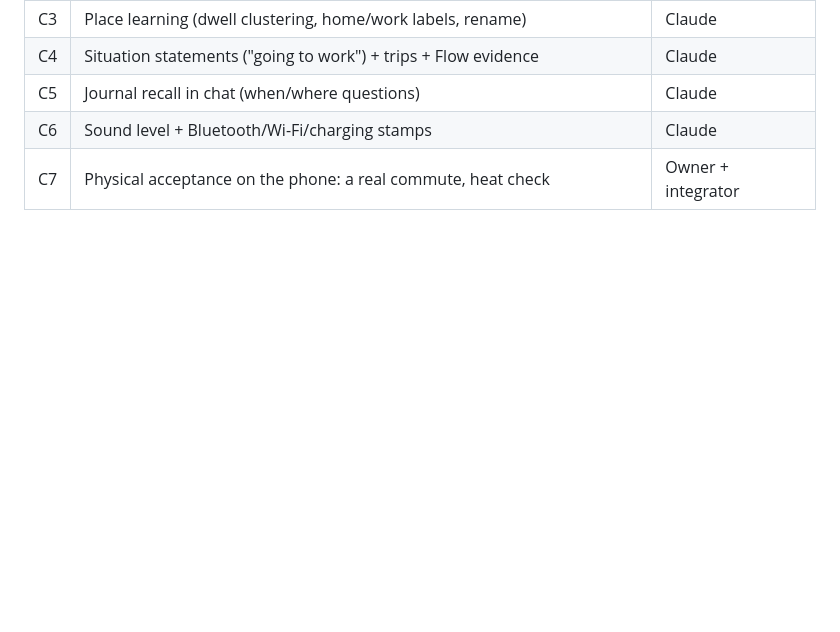
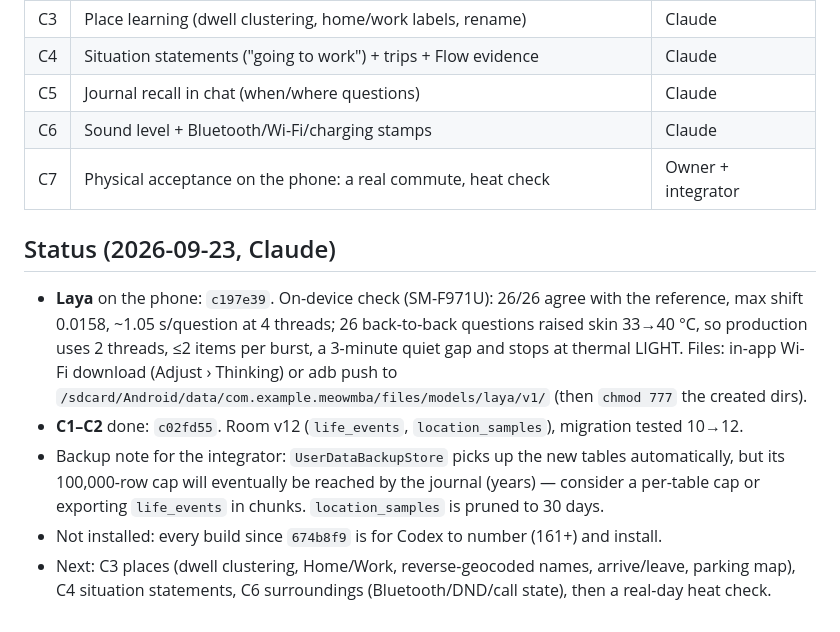
Before and after one commit to dekayrekords-oss/meowmba-app, a Markdown page: docs/MEOW_CONTEXT_PLAN.md, the part around the change. GitHub-like rendering; blank space fills up the shorter version.

Commit message:
Context plan status: Laya numbers, C1-C2 done, backup row-cap note for the integrator
Co-Authored-By: Claude Opus 5.5 <noreply@anthropic.com>

```diff
--- a/docs/MEOW_CONTEXT_PLAN.md
+++ b/docs/MEOW_CONTEXT_PLAN.md
@@ -98,3 +98,18 @@ real values, so "pick up milk" can surface when you leave work, not at a fixed t
 | C5 | Journal recall in chat (when/where questions) | Claude |
 | C6 | Sound level + Bluetooth/Wi-Fi/charging stamps | Claude |
 | C7 | Physical acceptance on the phone: a real commute, heat check | Owner + integrator |
+
+## Status (2026-09-23, Claude)
+
+- **Laya** on the phone: `c197e39`. On-device check (SM-F971U): 26/26 agree with the reference,
+  max shift 0.0158, ~1.05 s/question at 4 threads; 26 back-to-back questions raised skin 33→40 °C,
+  so production uses 2 threads, ≤2 items per burst, a 3-minute quiet gap and stops at thermal LIGHT.
+  Files: in-app Wi-Fi download (Adjust › Thinking) or adb push to
+  `/sdcard/Android/data/com.example.meowmba/files/models/laya/v1/` (then `chmod 777` the created dirs).
+- **C1–C2** done: `c02fd55`. Room v12 (`life_events`, `location_samples`), migration tested 10→12.
+- Backup note for the integrator: `UserDataBackupStore` picks up the new tables automatically, but its
+  100,000-row cap will eventually be reached by the journal (years) — consider a per-table cap or
+  exporting `life_events` in chunks. `location_samples` is pruned to 30 days.
+- Not installed: every build since `674b8f9` is for Codex to number (161+) and install.
+- Next: C3 places (dwell clustering, Home/Work, reverse-geocoded names, arrive/leave, parking map),
+  C4 situation statements, C6 surroundings (Bluetooth/DND/call state), then a real-day heat check.
```
